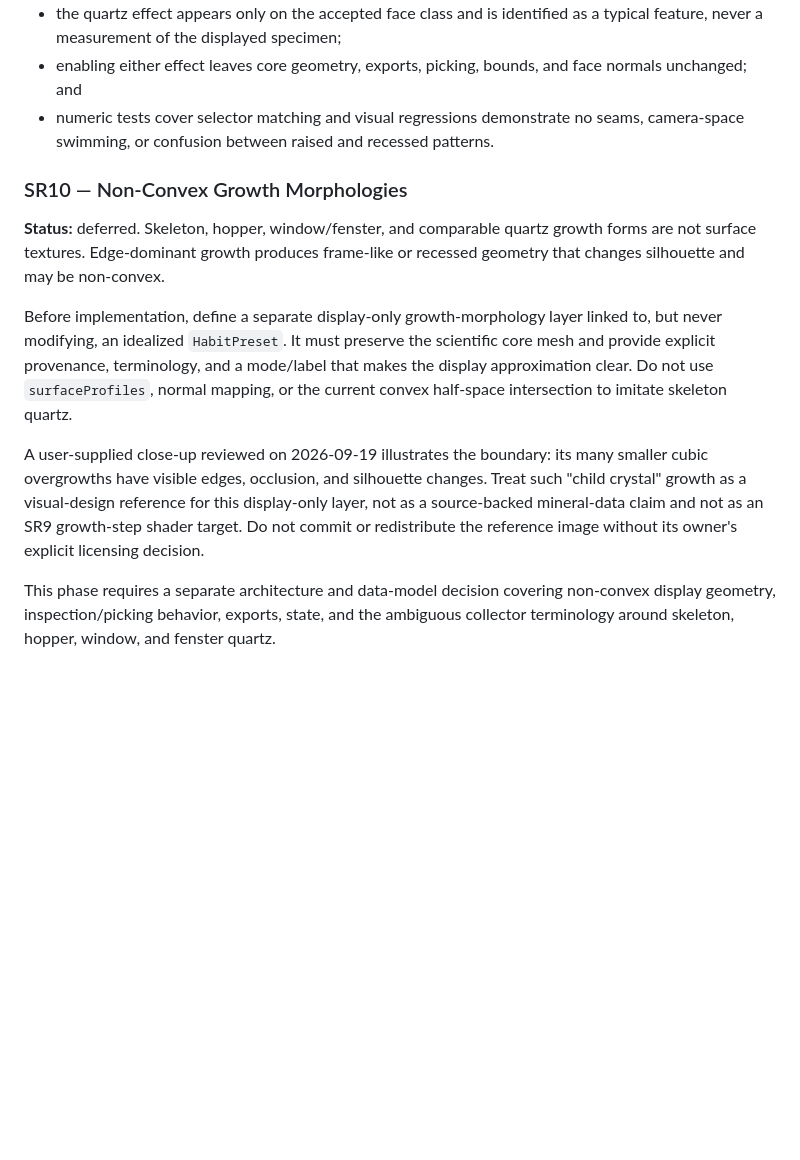
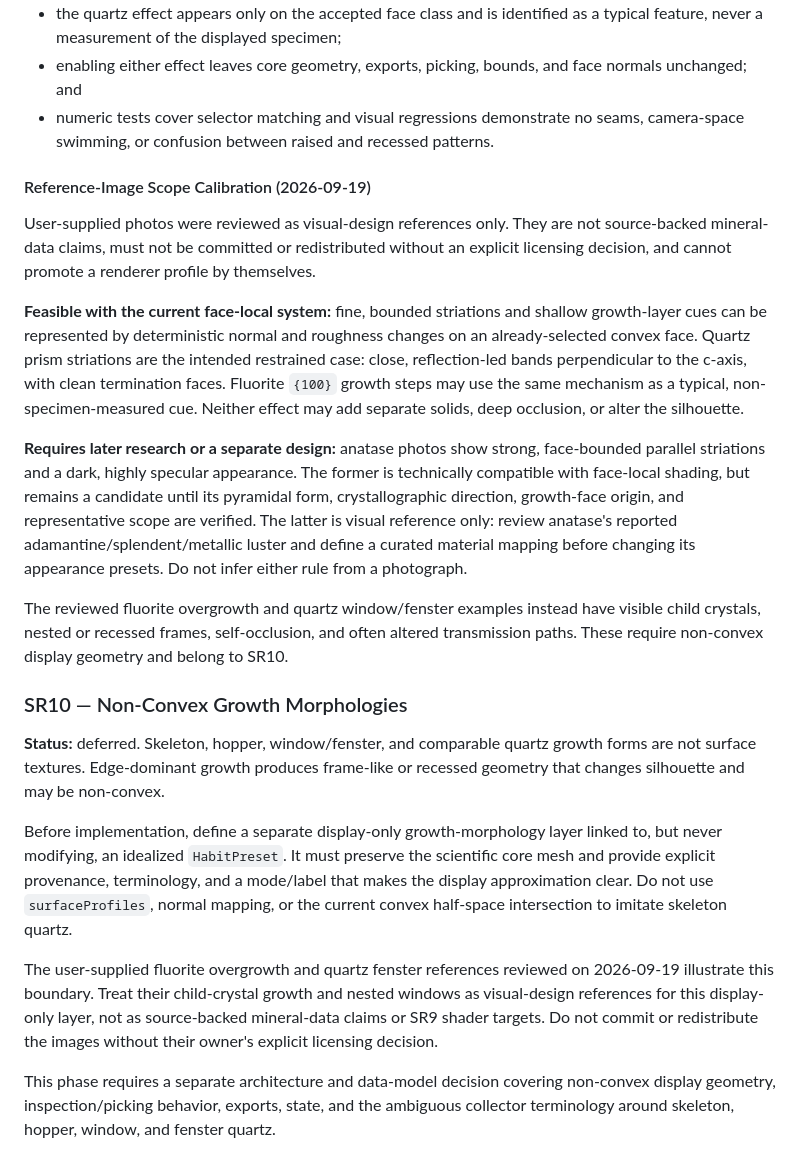
Before and after one commit to oyvindi/parametric-crystal-viewer, a Markdown page: docs/surface-rendering-plan.md, the part around the change. Drawn GitHub-style; blank space fills up the shorter version.

Commit message:
Record surface-detail scope boundaries

```diff
--- a/docs/surface-rendering-plan.md
+++ b/docs/surface-rendering-plan.md
@@ -384,6 +384,32 @@ Acceptance:
 * numeric tests cover selector matching and visual regressions demonstrate no seams,
   camera-space swimming, or confusion between raised and recessed patterns.
 
+#### Reference-Image Scope Calibration (2026-09-19)
+
+User-supplied photos were reviewed as visual-design references only. They are not
+source-backed mineral-data claims, must not be committed or redistributed without an
+explicit licensing decision, and cannot promote a renderer profile by themselves.
+
+**Feasible with the current face-local system:** fine, bounded striations and shallow
+growth-layer cues can be represented by deterministic normal and roughness changes on
+an already-selected convex face. Quartz prism striations are the intended restrained
+case: close, reflection-led bands perpendicular to the c-axis, with clean termination
+faces. Fluorite `{100}` growth steps may use the same mechanism as a typical,
+non-specimen-measured cue. Neither effect may add separate solids, deep occlusion,
+or alter the silhouette.
+
+**Requires later research or a separate design:** anatase photos show strong,
+face-bounded parallel striations and a dark, highly specular appearance. The former
+is technically compatible with face-local shading, but remains a candidate until its
+pyramidal form, crystallographic direction, growth-face origin, and representative
+scope are verified. The latter is visual reference only: review anatase's reported
+adamantine/splendent/metallic luster and define a curated material mapping before
+changing its appearance presets. Do not infer either rule from a photograph.
+
+The reviewed fluorite overgrowth and quartz window/fenster examples instead have
+visible child crystals, nested or recessed frames, self-occlusion, and often altered
+transmission paths. These require non-convex display geometry and belong to SR10.
+
 ### SR10 — Non-Convex Growth Morphologies
 
 **Status:** deferred. Skeleton, hopper, window/fenster, and comparable quartz growth
@@ -396,12 +422,11 @@ core mesh and provide explicit provenance, terminology, and a mode/label that ma
 the display approximation clear. Do not use `surfaceProfiles`, normal mapping, or
 the current convex half-space intersection to imitate skeleton quartz.
 
-A user-supplied close-up reviewed on 2026-09-19 illustrates the boundary: its many
-smaller cubic overgrowths have visible edges, occlusion, and silhouette changes. Treat
-such "child crystal" growth as a visual-design reference for this display-only layer,
-not as a source-backed mineral-data claim and not as an SR9 growth-step shader target.
-Do not commit or redistribute the reference image without its owner's explicit
-licensing decision.
+The user-supplied fluorite overgrowth and quartz fenster references reviewed on
+2026-09-19 illustrate this boundary. Treat their child-crystal growth and nested
+windows as visual-design references for this display-only layer, not as source-backed
+mineral-data claims or SR9 shader targets. Do not commit or redistribute the images
+without their owner's explicit licensing decision.
 
 This phase requires a separate architecture and data-model decision covering
 non-convex display geometry, inspection/picking behavior, exports, state, and the
```
Also changed, not shown: docs/data-model.md (+6 -6 lines).
